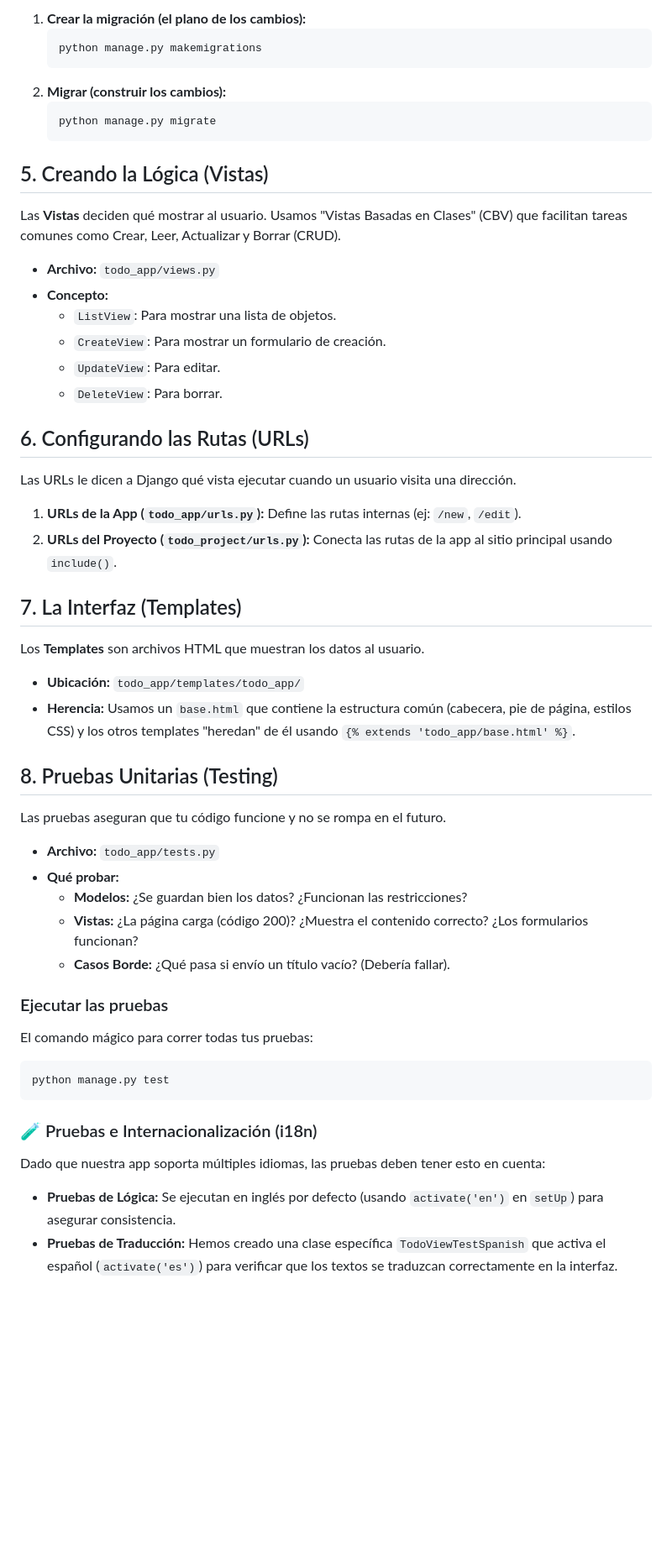
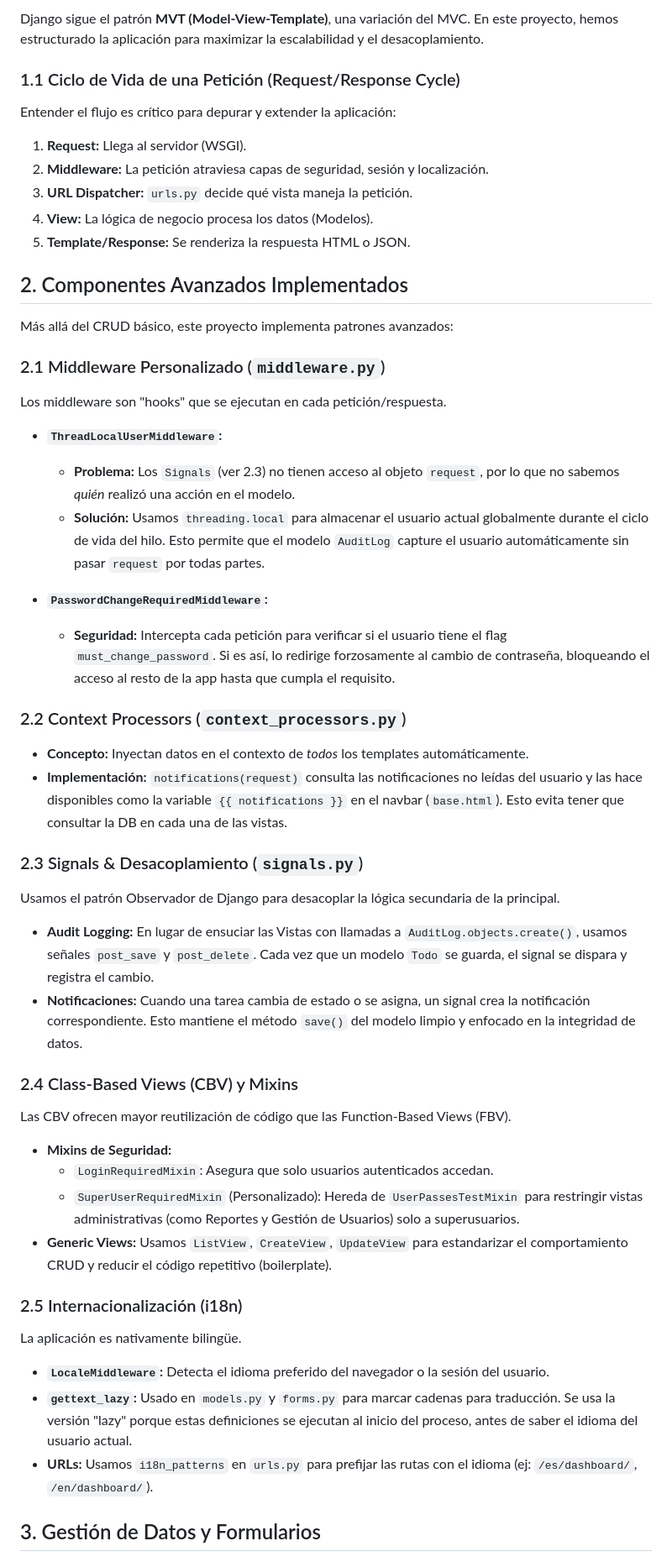
Before and after one commit to jesusoviedo/ai-dev-tools-zoomcamp, a Markdown page: homework1/GUIA_DJANGO.md, the part around the change printed below. Shown: that part at 84% size. Rendered like a GitHub page; blank space fills up the shorter version.

````diff
--- a/homework1/GUIA_DJANGO.md
+++ b/homework1/GUIA_DJANGO.md
@@ -76,56 +59,52 @@ Cada vez que modificas `models.py`, debes ejecutar estos dos comandos para actua
 
-1.  **Crear la migración (el plano de los cambios):**
-    ```bash
-    python manage.py makemigrations
-    ```
-2.  **Migrar (construir los cambios):**
-    ```bash
-    python manage.py migrate
-    ```
+Django sigue el patrón **MVT (Model-View-Template)**, una variación del MVC. En este proyecto, hemos estructurado la aplicación para maximizar la escalabilidad y el desacoplamiento.
 
-## 5. Creando la Lógica (Vistas)
+### 1.1 Ciclo de Vida de una Petición (Request/Response Cycle)
+Entender el flujo es crítico para depurar y extender la aplicación:
+1.  **Request:** Llega al servidor (WSGI).
+2.  **Middleware:** La petición atraviesa capas de seguridad, sesión y localización.
+3.  **URL Dispatcher:** `urls.py` decide qué vista maneja la petición.
+4.  **View:** La lógica de negocio procesa los datos (Modelos).
+5.  **Template/Response:** Se renderiza la respuesta HTML o JSON.
 
-Las **Vistas** deciden qué mostrar al usuario. Usamos "Vistas Basadas en Clases" (CBV) que facilitan tareas comunes como Crear, Leer, Actualizar y Borrar (CRUD).
+## 2. Componentes Avanzados Implementados
 
-*   **Archivo:** `todo_app/views.py`
-*   **Concepto:**
-    *   `ListView`: Para mostrar una lista de objetos.
-    *   `CreateView`: Para mostrar un formulario de creación.
-    *   `UpdateView`: Para editar.
-    *   `DeleteView`: Para borrar.
+Más allá del CRUD básico, este proyecto implementa patrones avanzados:
 
-## 6. Configurando las Rutas (URLs)
+### 2.1 Middleware Personalizado (`middleware.py`)
+Los middleware son "hooks" que se ejecutan en cada petición/respuesta.
 
-Las URLs le dicen a Django qué vista ejecutar cuando un usuario visita una dirección.
+*   **`ThreadLocalUserMiddleware`:**
+    *   **Problema:** Los `Signals` (ver 2.3) no tienen acceso al objeto `request`, por lo que no sabemos *quién* realizó una acción en el modelo.
+    *   **Solución:** Usamos `threading.local` para almacenar el usuario actual globalmente durante el ciclo de vida del hilo. Esto permite que el modelo `AuditLog` capture el usuario automáticamente sin pasar `request` por todas partes.
 
-1.  **URLs de la App (`todo_app/urls.py`):** Define las rutas internas (ej: `/new`, `/edit`).
-2.  **URLs del Proyecto (`todo_project/urls.py`):** Conecta las rutas de la app al sitio principal usando `include()`.
+*   **`PasswordChangeRequiredMiddleware`:**
+    *   **Seguridad:** Intercepta cada petición para verificar si el usuario tiene el flag `must_change_password`. Si es así, lo redirige forzosamente al cambio de contraseña, bloqueando el acceso al resto de la app hasta que cumpla el requisito.
 
-## 7. La Interfaz (Templates)
+### 2.2 Context Processors (`context_processors.py`)
+*   **Concepto:** Inyectan datos en el contexto de *todos* los templates automáticamente.
+*   **Implementación:** `notifications(request)` consulta las notificaciones no leídas del usuario y las hace disponibles como la variable `{{ notifications }}` en el navbar (`base.html`). Esto evita tener que consultar la DB en cada una de las vistas.
 
-Los **Templates** son archivos HTML que muestran los datos al usuario.
+### 2.3 Signals & Desacoplamiento (`signals.py`)
+Usamos el patrón Observador de Django para desacoplar la lógica secundaria de la principal.
 
-*   **Ubicación:** `todo_app/templates/todo_app/`
-*   **Herencia:** Usamos un `base.html` que contiene la estructura común (cabecera, pie de página, estilos CSS) y los otros templates "heredan" de él usando `{% extends 'todo_app/base.html' %}`.
+*   **Audit Logging:** En lugar de ensuciar las Vistas con llamadas a `AuditLog.objects.create()`, usamos señales `post_save` y `post_delete`. Cada vez que un modelo `Todo` se guarda, el signal se dispara y registra el cambio.
+*   **Notificaciones:** Cuando una tarea cambia de estado o se asigna, un signal crea la notificación correspondiente. Esto mantiene el método `save()` del modelo limpio y enfocado en la integridad de datos.
 
-## 8. Pruebas Unitarias (Testing)
+### 2.4 Class-Based Views (CBV) y Mixins
+Las CBV ofrecen mayor reutilización de código que las Function-Based Views (FBV).
 
-Las pruebas aseguran que tu código funcione y no se rompa en el futuro.
+*   **Mixins de Seguridad:**
+    *   `LoginRequiredMixin`: Asegura que solo usuarios autenticados accedan.
+    *   `SuperUserRequiredMixin` (Personalizado): Hereda de `UserPassesTestMixin` para restringir vistas administrativas (como Reportes y Gestión de Usuarios) solo a superusuarios.
+*   **Generic Views:** Usamos `ListView`, `CreateView`, `UpdateView` para estandarizar el comportamiento CRUD y reducir el código repetitivo (boilerplate).
 
-*   **Archivo:** `todo_app/tests.py`
-*   **Qué probar:**
-    *   **Modelos:** ¿Se guardan bien los datos? ¿Funcionan las restricciones?
-    *   **Vistas:** ¿La página carga (código 200)? ¿Muestra el contenido correcto? ¿Los formularios funcionan?
-    *   **Casos Borde:** ¿Qué pasa si envío un título vacío? (Debería fallar).
+### 2.5 Internacionalización (i18n)
+La aplicación es nativamente bilingüe.
 
-### Ejecutar las pruebas
-El comando mágico para correr todas tus pruebas:
-```bash
-python manage.py test
-```
+*   **`LocaleMiddleware`:** Detecta el idioma preferido del navegador o la sesión del usuario.
+*   **`gettext_lazy`:** Usado en `models.py` y `forms.py` para marcar cadenas para traducción. Se usa la versión "lazy" porque estas definiciones se ejecutan al inicio del proceso, antes de saber el idioma del usuario actual.
+*   **URLs:** Usamos `i18n_patterns` en `urls.py` para prefijar las rutas con el idioma (ej: `/es/dashboard/`, `/en/dashboard/`).
 
-### 🧪 Pruebas e Internacionalización (i18n)
-Dado que nuestra app soporta múltiples idiomas, las pruebas deben tener esto en cuenta:
-*   **Pruebas de Lógica:** Se ejecutan en inglés por defecto (usando `activate('en')` en `setUp`) para asegurar consistencia.
-*   **Pruebas de Traducción:** Hemos creado una clase específica `TodoViewTestSpanish` que activa el español (`activate('es')`) para verificar que los textos se traduzcan correctamente en la interfaz.
+## 3. Gestión de Datos y Formularios
 
````
Also changed, not shown: other parts of homework1/GUIA_DJANGO.md (+131 -240 lines).
